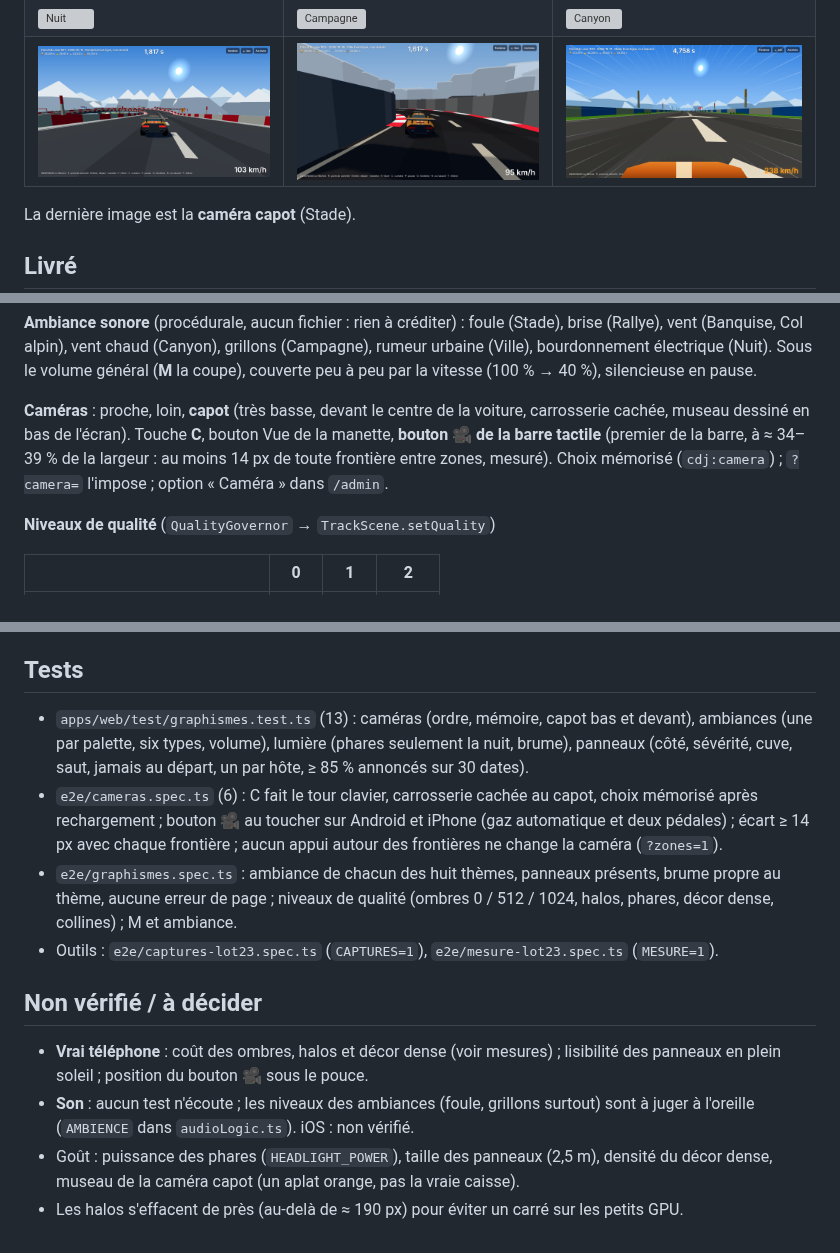
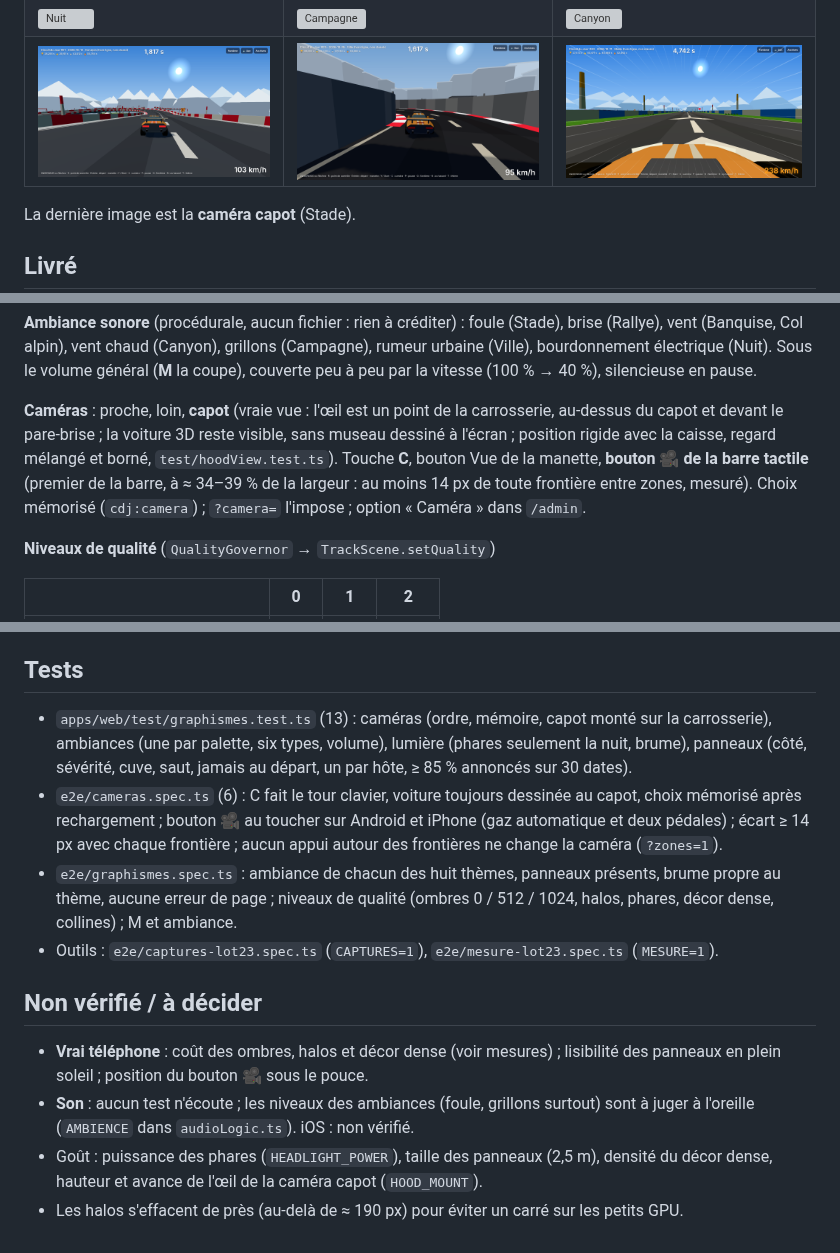
Before and after one commit to Nathan-Te/DailyTrack, a Markdown page: docs/lots/lot-23-graphismes.md, 3 parts joined by grey strips. Rendered like a GitHub page; pictures changed too: docs/lots/img/lot-23-capot.png; grey boxes are pictures that could not be loaded.

```diff
--- a/docs/lots/lot-23-graphismes.md
+++ b/docs/lots/lot-23-graphismes.md
@@ -46,7 +46,7 @@ La dernière image est la **caméra capot** (Stade).
 
 **Ambiance sonore** (procédurale, aucun fichier : rien à créditer) : foule (Stade), brise (Rallye), vent (Banquise, Col alpin), vent chaud (Canyon), grillons (Campagne), rumeur urbaine (Ville), bourdonnement électrique (Nuit). Sous le volume général (**M** la coupe), couverte peu à peu par la vitesse (100 % → 40 %), silencieuse en pause.
 
-**Caméras** : proche, loin, **capot** (très basse, devant le centre de la voiture, carrosserie cachée, museau dessiné en bas de l'écran). Touche **C**, bouton Vue de la manette, **bouton 🎥 de la barre tactile** (premier de la barre, à ≈ 34–39 % de la largeur : au moins 14 px de toute frontière entre zones, mesuré). Choix mémorisé (`cdj:camera`) ; `?camera=` l'impose ; option « Caméra » dans `/admin`.
+**Caméras** : proche, loin, **capot** (vraie vue : l'œil est un point de la carrosserie, au-dessus du capot et devant le pare-brise ; la voiture 3D reste visible, sans museau dessiné à l'écran ; position rigide avec la caisse, regard mélangé et borné, `test/hoodView.test.ts`). Touche **C**, bouton Vue de la manette, **bouton 🎥 de la barre tactile** (premier de la barre, à ≈ 34–39 % de la largeur : au moins 14 px de toute frontière entre zones, mesuré). Choix mémorisé (`cdj:camera`) ; `?camera=` l'impose ; option « Caméra » dans `/admin`.
 
 **Niveaux de qualité** (`QualityGovernor` → `TrackScene.setQuality`)
 
@@ -78,13 +78,13 @@ Piège rencontré : une première série donnait 50–90 ms par image sur Canyon
 **Miniatures** : seule la tonalité et l'exposition du thème s'ajoutent (un réglage du rendu final : coût nul) ; ni ombres, ni halos, ni panneaux, ni bandeaux de texte dans la vue aérienne.
 
 ## Tests
-- `apps/web/test/graphismes.test.ts` (13) : caméras (ordre, mémoire, capot bas et devant), ambiances (une par palette, six types, volume), lumière (phares seulement la nuit, brume), panneaux (côté, sévérité, cuve, saut, jamais au départ, un par hôte, ≥ 85 % annoncés sur 30 dates).
-- `e2e/cameras.spec.ts` (6) : C fait le tour clavier, carrosserie cachée au capot, choix mémorisé après rechargement ; bouton 🎥 au toucher sur Android et iPhone (gaz automatique et deux pédales) ; écart ≥ 14 px avec chaque frontière ; aucun appui autour des frontières ne change la caméra (`?zones=1`).
+- `apps/web/test/graphismes.test.ts` (13) : caméras (ordre, mémoire, capot monté sur la carrosserie), ambiances (une par palette, six types, volume), lumière (phares seulement la nuit, brume), panneaux (côté, sévérité, cuve, saut, jamais au départ, un par hôte, ≥ 85 % annoncés sur 30 dates).
+- `e2e/cameras.spec.ts` (6) : C fait le tour clavier, voiture toujours dessinée au capot, choix mémorisé après rechargement ; bouton 🎥 au toucher sur Android et iPhone (gaz automatique et deux pédales) ; écart ≥ 14 px avec chaque frontière ; aucun appui autour des frontières ne change la caméra (`?zones=1`).
 - `e2e/graphismes.spec.ts` : ambiance de chacun des huit thèmes, panneaux présents, brume propre au thème, aucune erreur de page ; niveaux de qualité (ombres 0 / 512 / 1024, halos, phares, décor dense, collines) ; M et ambiance.
 - Outils : `e2e/captures-lot23.spec.ts` (`CAPTURES=1`), `e2e/mesure-lot23.spec.ts` (`MESURE=1`).
 
 ## Non vérifié / à décider
 - **Vrai téléphone** : coût des ombres, halos et décor dense (voir mesures) ; lisibilité des panneaux en plein soleil ; position du bouton 🎥 sous le pouce.
 - **Son** : aucun test n'écoute ; les niveaux des ambiances (foule, grillons surtout) sont à juger à l'oreille (`AMBIENCE` dans `audioLogic.ts`). iOS : non vérifié.
-- Goût : puissance des phares (`HEADLIGHT_POWER`), taille des panneaux (2,5 m), densité du décor dense, museau de la caméra capot (un aplat orange, pas la vraie caisse).
+- Goût : puissance des phares (`HEADLIGHT_POWER`), taille des panneaux (2,5 m), densité du décor dense, hauteur et avance de l'œil de la caméra capot (`HOOD_MOUNT`).
 - Les halos s'effacent de près (au-delà de ≈ 190 px) pour éviter un carré sur les petits GPU.
```
Also changed, not shown: CLAUDE.md (+1 -1 lines), 11 other files.
